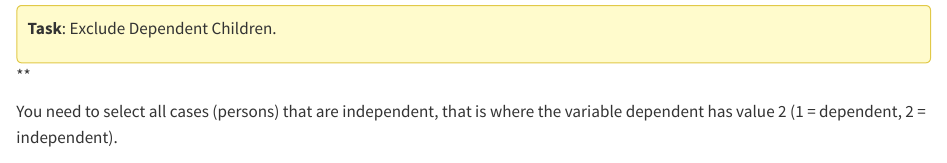
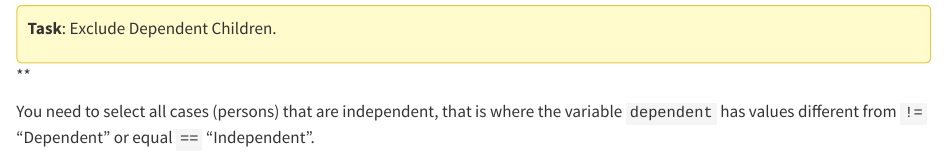
Before and after one commit to sgeabram/stats, a Quarto document (labs/01.introR.qmd): the page in a window 1100 px wide, from 18200 px down. Rendered offline with R 4.5, knitr and Pandoc in place of Quarto, with nearby package versions; some code elsewhere in the file could not run offline; long lines of code are wrapped.

Commit message:
Update 01.introR.qmd

````diff
--- a/labs/01.introR.qmd
+++ b/labs/01.introR.qmd
@@ -601,7 +601,7 @@ summary(frs_data$income_net)
 
 \*\*
 
-You need to select all cases (persons) that are independent, that is where the variable dependent has value 2 (1 = dependent, 2 = independent).
+You need to select all cases (persons) that are independent, that is where the variable `dependent` has values different from `!=` "Dependent" or equal `==` "Independent".
 
 ```{r, warning=FALSE, message=FALSE}
 # Filter to include only independent persons
````
Also changed, not shown: labs/01.introR.qmd (2 more changed lines).
